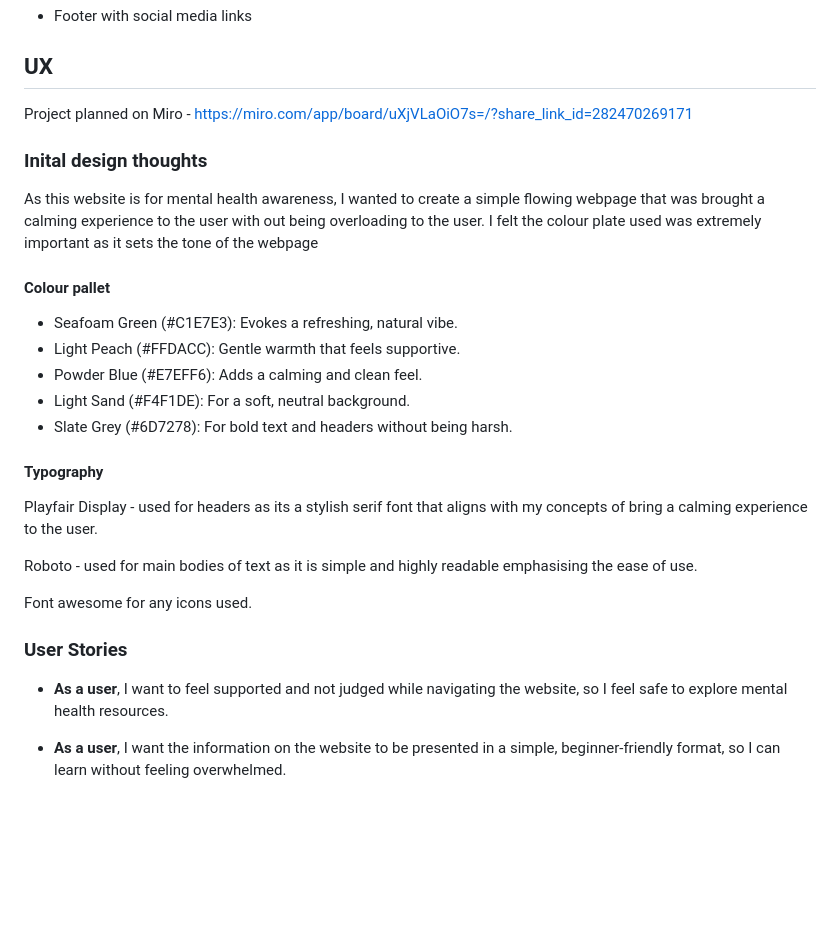
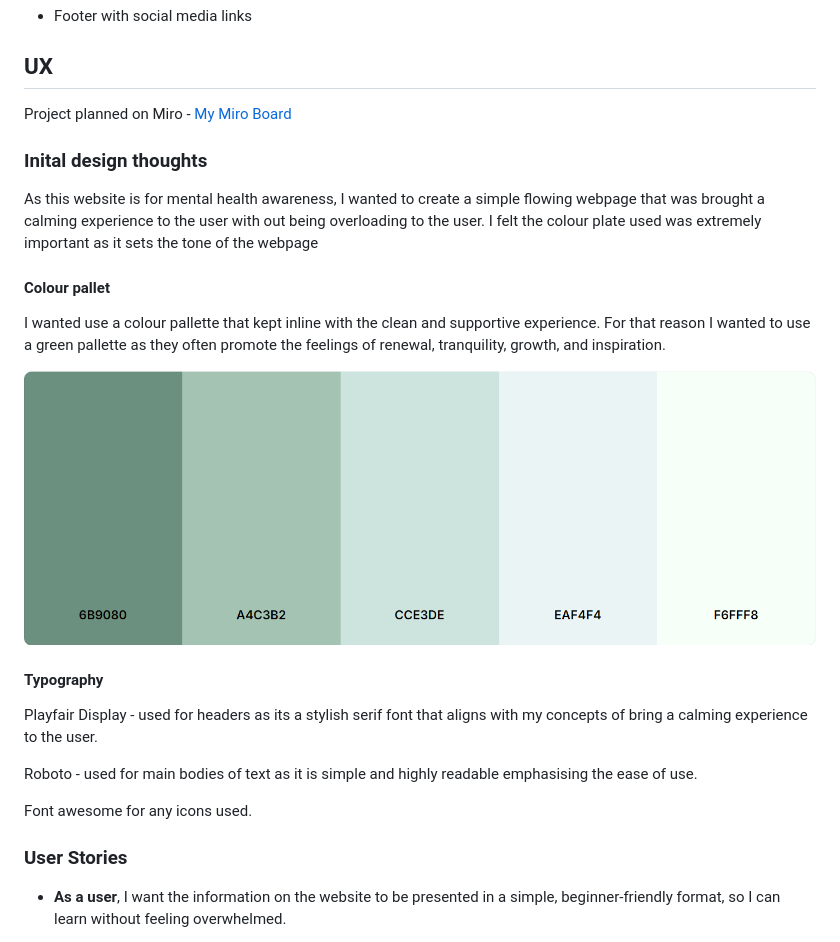
Before and after one commit to ZASamm/the-peace-of-mind-project, a Markdown page: README.md, the part around the change printed below. Rendered like a GitHub page; pictures changed too: assets/images/colour-palette.png (added); blank space fills up the shorter version.

```diff
--- a/README.md
+++ b/README.md
@@ -34,19 +34,17 @@ The Peace of Mind Project is a beginner-friendly website providing accessible in
 
 ## UX
 
-Project planned on Miro - https://miro.com/app/board/uXjVLaOiO7s=/?share_link_id=282470269171
+Project planned on Miro - [My Miro Board](https://miro.com/app/board/uXjVLaOiO7s=/?share_link_id=282470269171)
 
 ### Inital design thoughts
 
 As this website is for mental health awareness, I wanted to create a simple flowing webpage that was brought a calming experience to the user with out being overloading to the user. I felt the colour plate used was extremely important as it sets the tone of the webpage
 
 #### Colour pallet
-- Seafoam Green (#C1E7E3): Evokes a refreshing, natural vibe.
-- Light Peach (#FFDACC): Gentle warmth that feels supportive.
-- Powder Blue (#E7EFF6): Adds a calming and clean feel.
-- Light Sand (#F4F1DE): For a soft, neutral background.
-- Slate Grey (#6D7278): For bold text and headers without being harsh.
 
+I wanted use a colour pallette that kept inline with the clean and supportive experience. For that reason I wanted to use a green pallette as they often promote the feelings of renewal, tranquility, growth, and inspiration.
+
+![Colour Pallette](assets/images/colour-palette.png)
 #### Typography
 
 Playfair Display - used for headers as its a stylish serif font that aligns with my concepts of bring a calming experience to the user.
@@ -56,8 +54,6 @@ Roboto - used for main bodies of text as it is simple and highly readable emphas
 Font awesome for any icons used.
 
 ### User Stories
-
-- <b>As a user</b>, I want to feel supported and not judged while navigating the website, so I feel safe to explore mental health resources.
 
 - <b>As a user</b>, I want the information on the website to be presented in a simple, beginner-friendly format, so I can learn without feeling overwhelmed.
 
```
Also changed, not shown: other parts of README.md (+25 -12 lines), assets/images/light-house-dt.png (added), assets/images/light-house-mobile.png (added).
